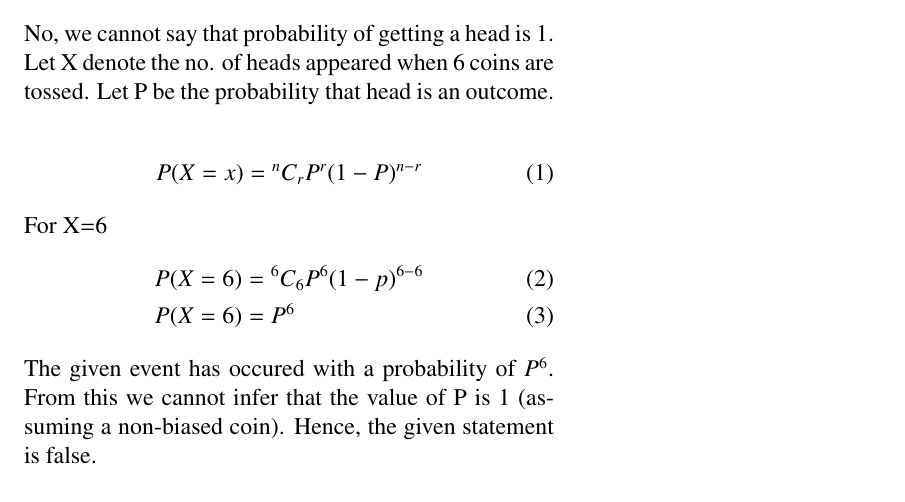
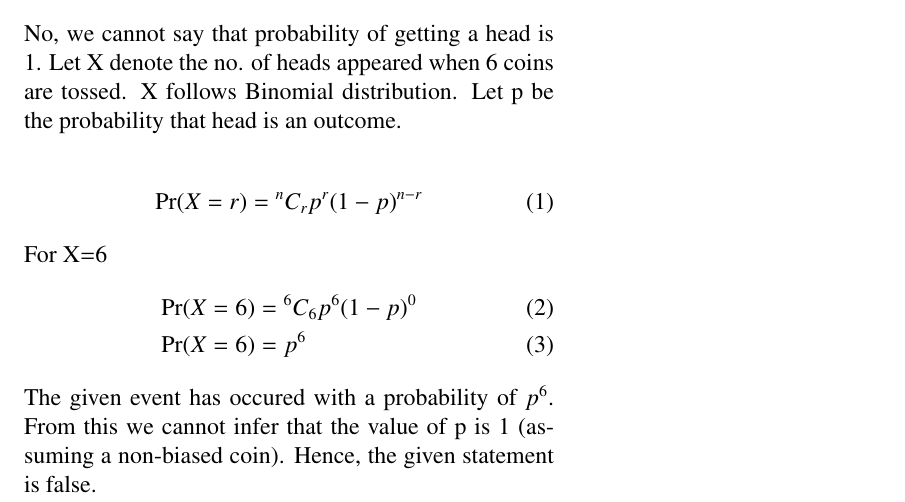
Before and after one commit to GugulothuDaniel/AI1110, a LaTeX problem sheet (Assignment 1/assignment.tex): part of the page, cut so that both start at the same text. Compiled offline with pdfLaTeX.

Commit message:
push files

```diff
--- a/Assignment 1/assignment.tex
+++ b/Assignment 1/assignment.tex
@@ -47,18 +47,18 @@
 	\subsection*{Solution}
 
 	No, we cannot say that probability of getting a head is 1.
-	Let X denote the no. of heads appeared when 6 coins are tossed.
-	Let P be the probability that head is an outcome.
+	Let X denote the no. of heads appeared when 6 coins are tossed. X follows Binomial distribution.
+	Let p be the probability that head is an outcome.
 
 
 	\begin{align}
-		P(X=x) = \comb{n}{r}P^r (1-P)^{n-r}
+		\Pr(X=r) = \comb{n}{r}p^r (1-p)^{n-r}
 	\end{align}
 For X=6
 	\begin{align}
-		P(X=6) &= \comb{6}{6}P^6 (1-p)^{6-6} \\
-		P(X=6) &= P^6
+		\Pr(X=6) &= \comb{6}{6}p^6 (1-p)^{0} \\
+		\Pr(X=6) &= p^6
 	\end{align}
-The given event has occured with a probability of $P^{6}$. From this we cannot infer that the value of P is 1 (assuming a non-biased coin).
+The given event has occured with a probability of $p^{6}$. From this we cannot infer that the value of p is 1 (assuming a non-biased coin).
 Hence, the given statement is false.
 \end{document}
```
Also changed, not shown: Assignment 1/assignment.pdf, 1 other file.
